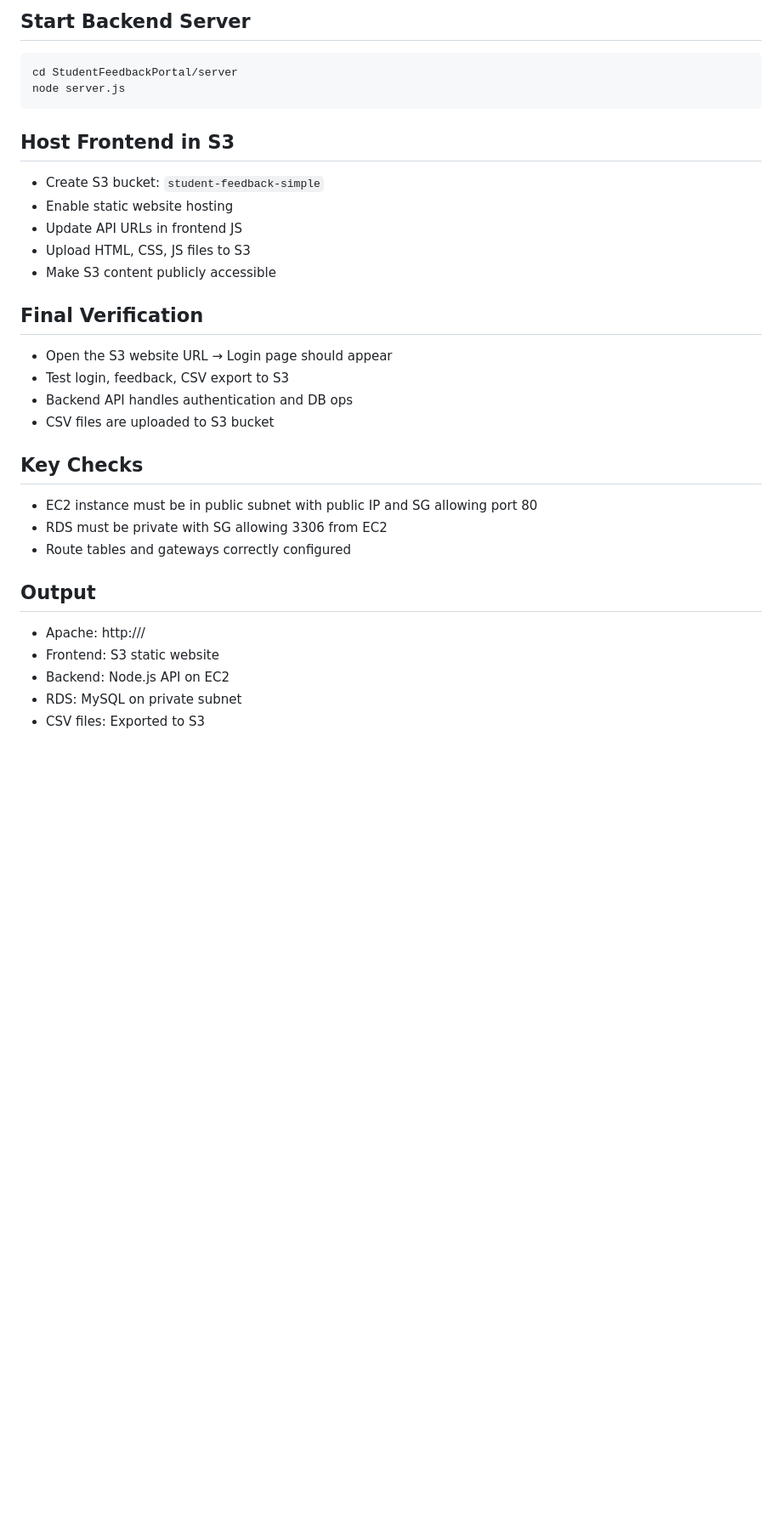
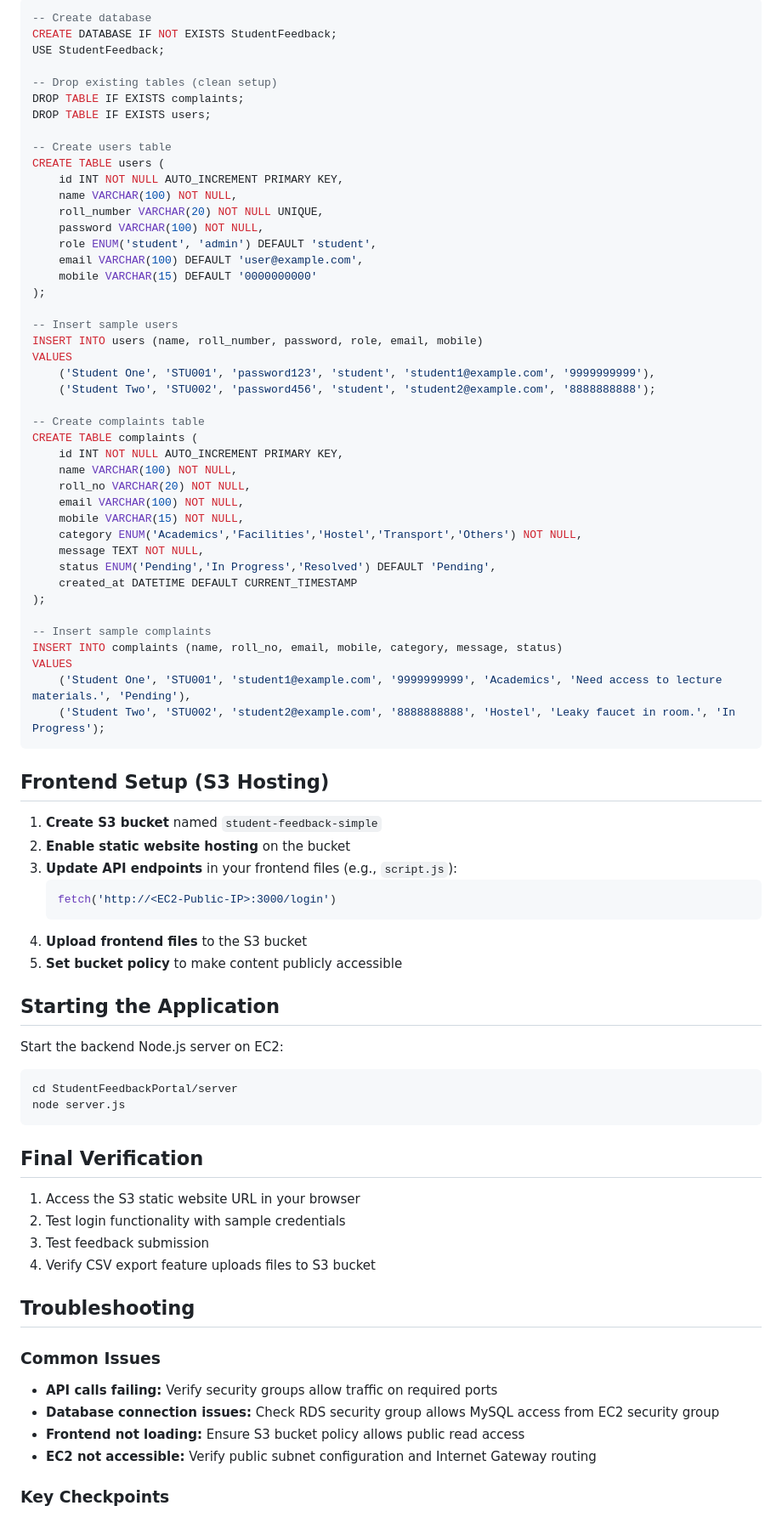
Before and after one commit to VinayakGubber/SFP, a Markdown page: README.md, the part around one of its changes. Shown at 85% size. Drawn GitHub-style; blank space fills up the shorter version.

````diff
--- a/README.md
+++ b/README.md
@@ -141,37 +148,85 @@ Run the SQL (omitted here for brevity).
 
-## Start Backend Server
+```sql
+-- Create database
+CREATE DATABASE IF NOT EXISTS StudentFeedback;
+USE StudentFeedback;
+
+-- Drop existing tables (clean setup)
+DROP TABLE IF EXISTS complaints;
+DROP TABLE IF EXISTS users;
+
+-- Create users table
+CREATE TABLE users (
+    id INT NOT NULL AUTO_INCREMENT PRIMARY KEY,
+    name VARCHAR(100) NOT NULL,
+    roll_number VARCHAR(20) NOT NULL UNIQUE,
+    password VARCHAR(100) NOT NULL,
+    role ENUM('student', 'admin') DEFAULT 'student',
+    email VARCHAR(100) DEFAULT 'user@example.com',
+    mobile VARCHAR(15) DEFAULT '0000000000'
+);
+
+-- Insert sample users
+INSERT INTO users (name, roll_number, password, role, email, mobile)
+VALUES
+    ('Student One', 'STU001', 'password123', 'student', 'student1@example.com', '9999999999'),
+    ('Student Two', 'STU002', 'password456', 'student', 'student2@example.com', '8888888888');
+
+-- Create complaints table
+CREATE TABLE complaints (
+    id INT NOT NULL AUTO_INCREMENT PRIMARY KEY,
+    name VARCHAR(100) NOT NULL,
+    roll_no VARCHAR(20) NOT NULL,
+    email VARCHAR(100) NOT NULL,
+    mobile VARCHAR(15) NOT NULL,
+    category ENUM('Academics','Facilities','Hostel','Transport','Others') NOT NULL,
+    message TEXT NOT NULL,
+    status ENUM('Pending','In Progress','Resolved') DEFAULT 'Pending',
+    created_at DATETIME DEFAULT CURRENT_TIMESTAMP
+);
+
+-- Insert sample complaints
+INSERT INTO complaints (name, roll_no, email, mobile, category, message, status)
+VALUES
+    ('Student One', 'STU001', 'student1@example.com', '9999999999', 'Academics', 'Need access to lecture materials.', 'Pending'),
+    ('Student Two', 'STU002', 'student2@example.com', '8888888888', 'Hostel', 'Leaky faucet in room.', 'In Progress');
+```
+
+## Frontend Setup (S3 Hosting)
+
+1. **Create S3 bucket** named `student-feedback-simple`
+2. **Enable static website hosting** on the bucket
+3. **Update API endpoints** in your frontend files (e.g., `script.js`):
+   ```javascript
+   fetch('http://<EC2-Public-IP>:3000/login')
+   ```
+4. **Upload frontend files** to the S3 bucket
+5. **Set bucket policy** to make content publicly accessible
+
+## Starting the Application
+
+Start the backend Node.js server on EC2:
 
 ```bash
 cd StudentFeedbackPortal/server
 node server.js
 ```
 
-## Host Frontend in S3
-
-- Create S3 bucket: `student-feedback-simple`
-- Enable static website hosting
-- Update API URLs in frontend JS
-- Upload HTML, CSS, JS files to S3
-- Make S3 content publicly accessible
-
 ## Final Verification
 
-- Open the S3 website URL → Login page should appear
-- Test login, feedback, CSV export to S3
-- Backend API handles authentication and DB ops
-- CSV files are uploaded to S3 bucket
+1. Access the S3 static website URL in your browser
+2. Test login functionality with sample credentials
+3. Test feedback submission
+4. Verify CSV export feature uploads files to S3 bucket
 
-## Key Checks
+## Troubleshooting
 
-- EC2 instance must be in public subnet with public IP and SG allowing port 80
-- RDS must be private with SG allowing 3306 from EC2
-- Route tables and gateways correctly configured
+### Common Issues
 
-## Output
+- **API calls failing:** Verify security groups allow traffic on required ports
+- **Database connection issues:** Check RDS security group allows MySQL access from EC2 security group
+- **Frontend not loading:** Ensure S3 bucket policy allows public read access
+- **EC2 not accessible:** Verify public subnet configuration and Internet Gateway routing
 
-- Apache: http://<EC2-public-IP>/
-- Frontend: S3 static website
-- Backend: Node.js API on EC2
-- RDS: MySQL on private subnet
-- CSV files: Exported to S3
+### Key Checkpoints
 
````
Also changed, not shown: other parts of README.md (+112 -66 lines).
